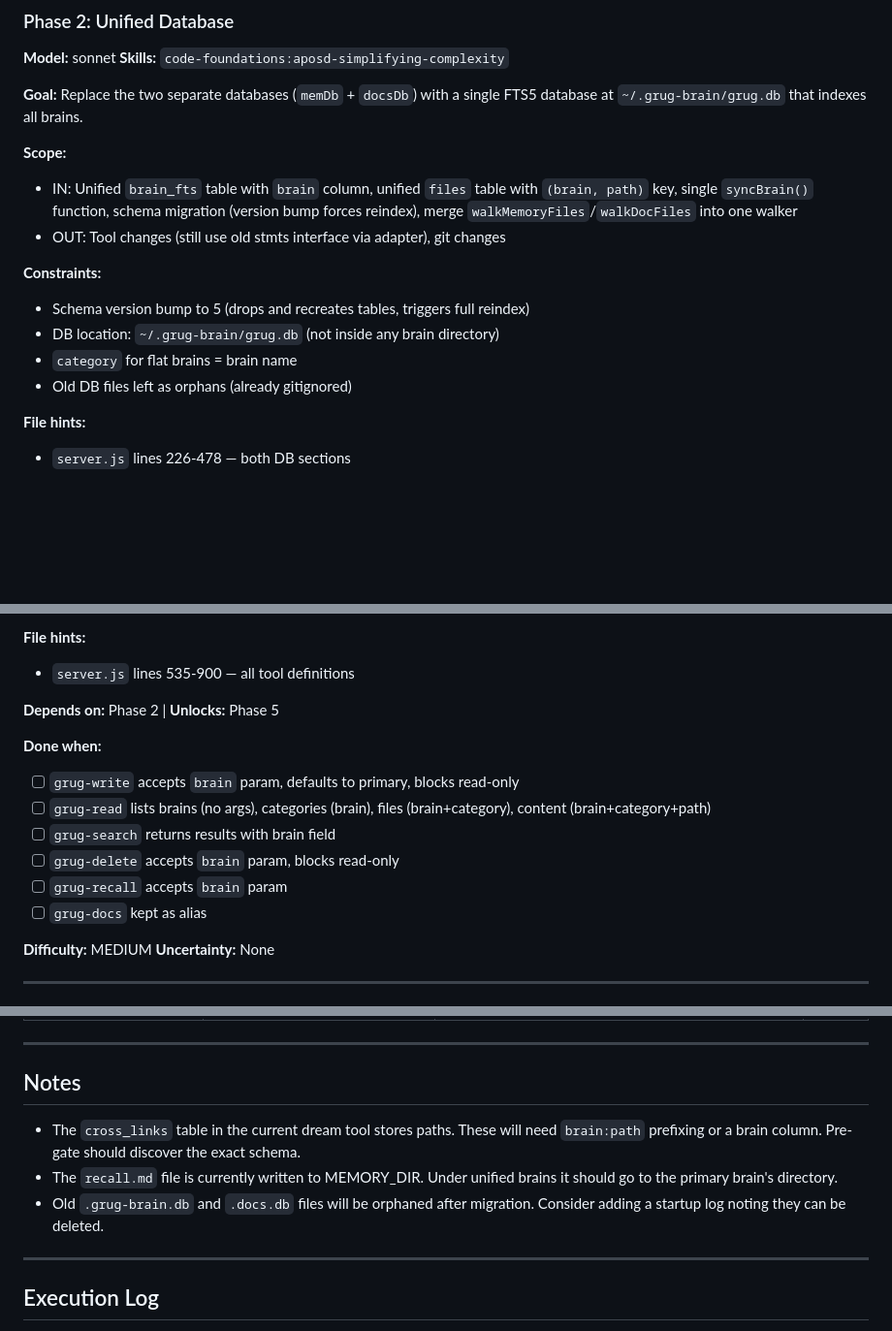
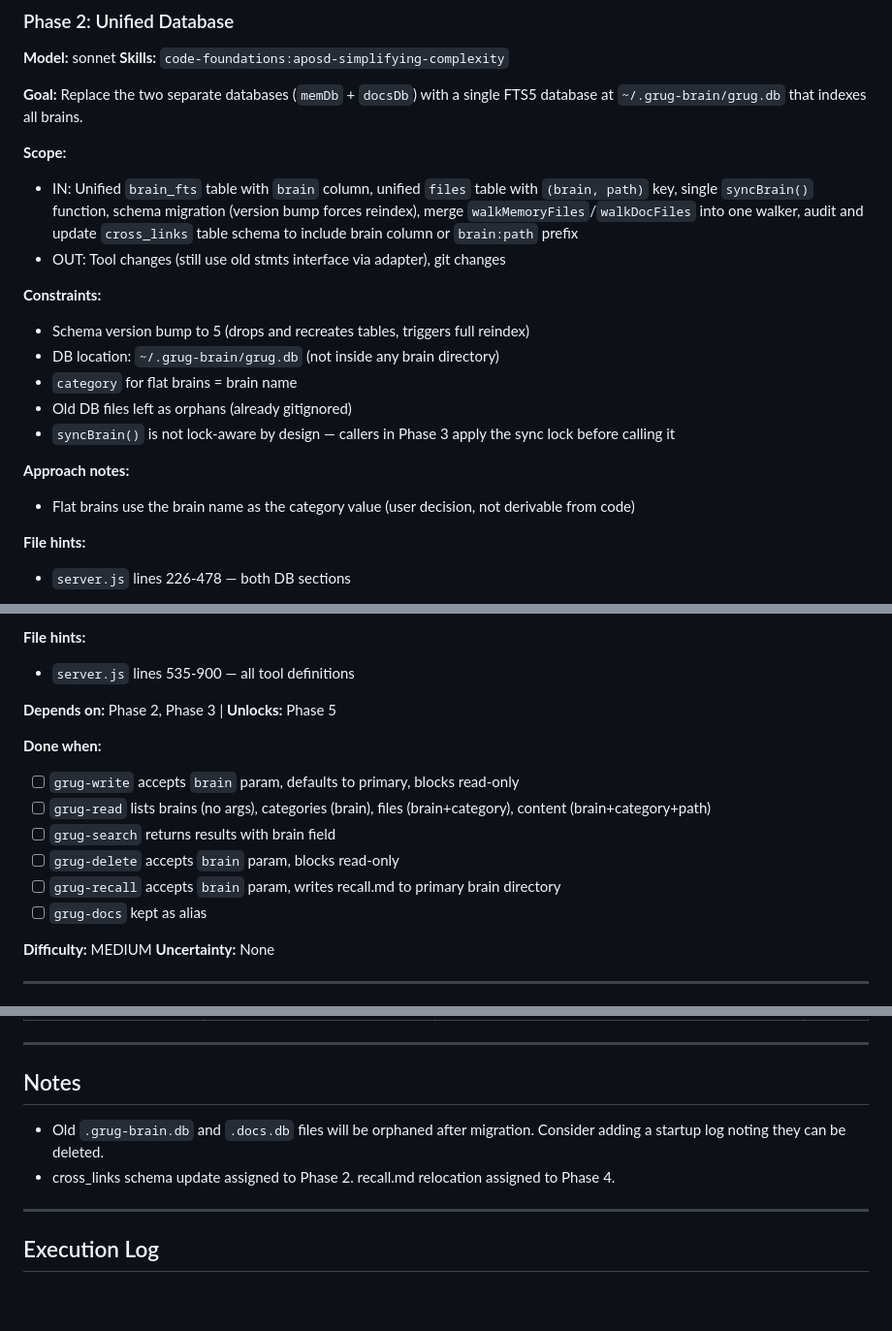
Before and after one commit to ryanthedev/grug-brain.mcp, a Markdown page: docs/plans/2026-03-26-unified-brains.md, 3 parts joined by grey strips. Shown at 97% size. Drawn GitHub-style; blank space fills up the shorter version.

Commit message:
plan: fix 7 review findings

```diff
--- a/docs/plans/2026-03-26-unified-brains.md
+++ b/docs/plans/2026-03-26-unified-brains.md
@@ -78,7 +78,7 @@ Refactor server.js in place, phase by phase. Each phase produces a working serve
 **Goal:** Replace the two separate databases (`memDb` + `docsDb`) with a single FTS5 database at `~/.grug-brain/grug.db` that indexes all brains.
 
 **Scope:**
-- IN: Unified `brain_fts` table with `brain` column, unified `files` table with `(brain, path)` key, single `syncBrain()` function, schema migration (version bump forces reindex), merge `walkMemoryFiles`/`walkDocFiles` into one walker
+- IN: Unified `brain_fts` table with `brain` column, unified `files` table with `(brain, path)` key, single `syncBrain()` function, schema migration (version bump forces reindex), merge `walkMemoryFiles`/`walkDocFiles` into one walker, audit and update `cross_links` table schema to include brain column or `brain:path` prefix
 - OUT: Tool changes (still use old stmts interface via adapter), git changes
 
 **Constraints:**
@@ -86,6 +86,10 @@ Refactor server.js in place, phase by phase. Each phase produces a working serve
 - DB location: `~/.grug-brain/grug.db` (not inside any brain directory)
 - `category` for flat brains = brain name
 - Old DB files left as orphans (already gitignored)
+- `syncBrain()` is not lock-aware by design — callers in Phase 3 apply the sync lock before calling it
+
+**Approach notes:**
+- Flat brains use the brain name as the category value (user decision, not derivable from code)
 
 **File hints:**
 - `server.js` lines 226-478 — both DB sections
@@ -165,14 +168,14 @@ Refactor server.js in place, phase by phase. Each phase produces a working serve
 **File hints:**
 - `server.js` lines 535-900 — all tool definitions
 
-**Depends on:** Phase 2 | **Unlocks:** Phase 5
+**Depends on:** Phase 2, Phase 3 | **Unlocks:** Phase 5
 
 **Done when:**
 - [ ] `grug-write` accepts `brain` param, defaults to primary, blocks read-only
 - [ ] `grug-read` lists brains (no args), categories (brain), files (brain+category), content (brain+category+path)
 - [ ] `grug-search` returns results with brain field
 - [ ] `grug-delete` accepts `brain` param, blocks read-only
-- [ ] `grug-recall` accepts `brain` param
+- [ ] `grug-recall` accepts `brain` param, writes recall.md to primary brain directory
 - [ ] `grug-docs` kept as alias
 
 **Difficulty:** MEDIUM
@@ -257,9 +260,8 @@ Refactor server.js in place, phase by phase. Each phase produces a working serve
 
 ## Notes
 
-- The `cross_links` table in the current dream tool stores paths. These will need `brain:path` prefixing or a brain column. Pre-gate should discover the exact schema.
-- The `recall.md` file is currently written to MEMORY_DIR. Under unified brains it should go to the primary brain's directory.
 - Old `.grug-brain.db` and `.docs.db` files will be orphaned after migration. Consider adding a startup log noting they can be deleted.
+- cross_links schema update assigned to Phase 2. recall.md relocation assigned to Phase 4.
 
 ---
 
```
Also changed, not shown: other parts of docs/plans/2026-03-26-unified-brains.md (+1 -2 lines).
